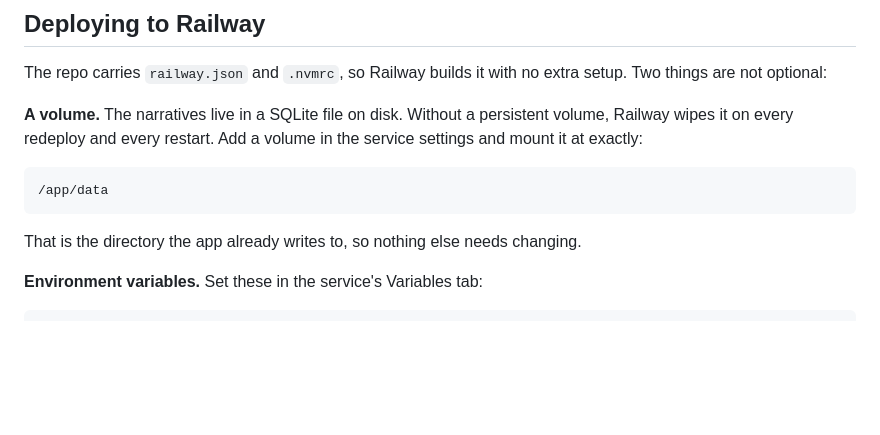
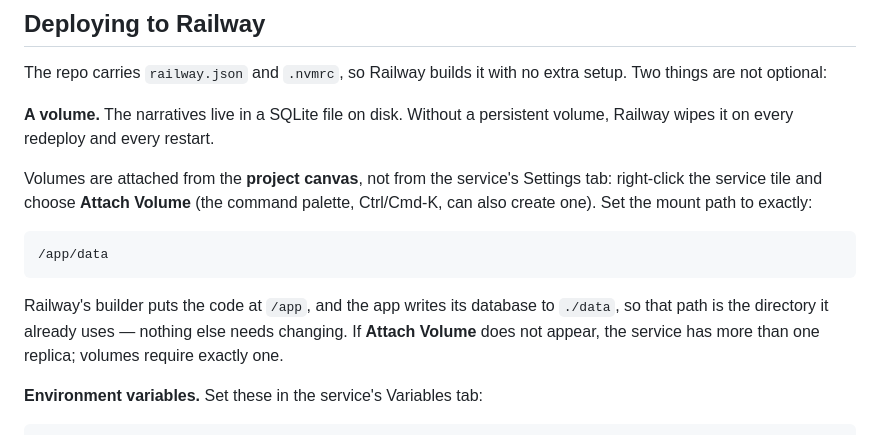
Before and after one commit to OmidOstovar/narrativemap, a Markdown page: README.md, the part around the change. Rendered like a GitHub page; blank space fills up the shorter version.

Commit message:
Correct where Railway volumes are attached in the README
Volumes are attached from the project canvas by right-clicking the
service tile, not from the service's Settings tab as previously written.
Also notes the single-replica requirement, which is the usual reason the
Attach Volume option does not appear.

Co-Authored-By: Claude Opus 5 <noreply@anthropic.com>
Claude-Session: https://claude.ai/code/session_01W9bW1GNKxKVuMmgG3J8GsB

````diff
--- a/README.md
+++ b/README.md
@@ -105,14 +105,20 @@ The repo carries `railway.json` and `.nvmrc`, so Railway builds it with no extra
 setup. Two things are not optional:
 
 **A volume.** The narratives live in a SQLite file on disk. Without a persistent
-volume, Railway wipes it on every redeploy and every restart. Add a volume in the
-service settings and mount it at exactly:
+volume, Railway wipes it on every redeploy and every restart.
+
+Volumes are attached from the **project canvas**, not from the service's Settings
+tab: right-click the service tile and choose **Attach Volume** (the command
+palette, Ctrl/Cmd-K, can also create one). Set the mount path to exactly:
 
 ```
 /app/data
 ```
 
-That is the directory the app already writes to, so nothing else needs changing.
+Railway's builder puts the code at `/app`, and the app writes its database to
+`./data`, so that path is the directory it already uses — nothing else needs
+changing. If **Attach Volume** does not appear, the service has more than one
+replica; volumes require exactly one.
 
 **Environment variables.** Set these in the service's Variables tab:
 
````
